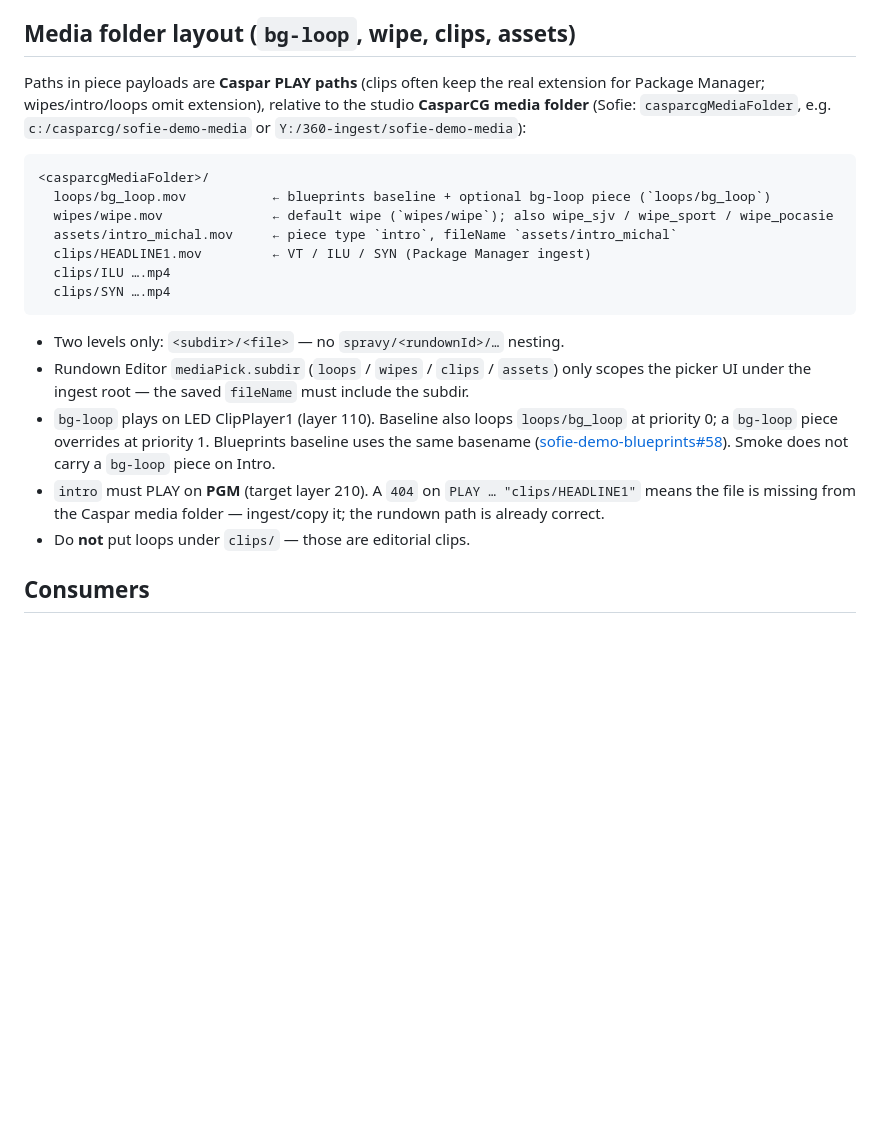
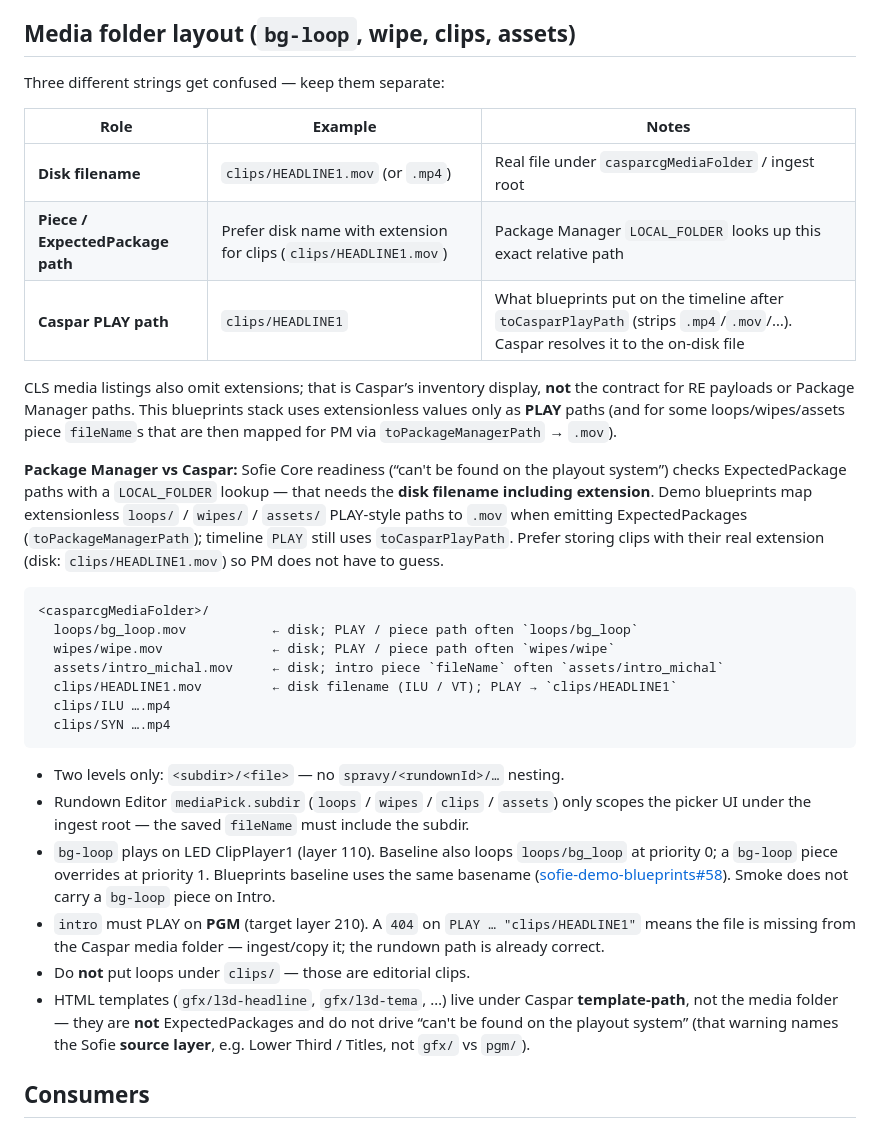
Before and after one commit to tojemoc/sofie, a Markdown page: assets/README.md, the part around the change. GitHub-like rendering; blank space fills up the shorter version.

Commit message:
docs: HEADLINE3 ILU dropped by Sofie Lower Third piece prune (#28)
* docs: explain Sofie media-status false positives vs Caspar PLAY

Document that "Titles/Lower Third can't be found" comes from Package
Manager ExpectedPackage paths (not gfx/ vs pgm/), and that intro/wipe
extensionless PLAY paths need .mov for disk verify.

Co-authored-by: Jakub Doboš <kubo6472@users.noreply.github.com>

* docs: document HEADLINE3 ILU drop from shared Lower Third prune

Sofie keeps one WithinPart piece per source layer at the same start;
ILU + l3d-headline sharing Lower Third caused missing PLAY for some
headline parts. Blueprints fix uses lower_third_pgm for PGM L3Ds.

Co-authored-by: Jakub Doboš <kubo6472@users.noreply.github.com>

* docs: clarify disk vs PLAY vs CLS paths; document prune comparator accurately

Distinguish Caspar CLS listings, PLAY payloads, and on-disk filenames in
assets/README. Document processAndPrune winner as isCandidateBetterToBeContinued
(with piece._id lexicographic fallback), not _id alone.

Co-authored-by: Jakub Doboš <kubo6472@users.noreply.github.com>

---------

Co-authored-by: Cursor Agent <cursoragent@cursor.com>
Co-authored-by: Jakub Doboš <kubo6472@users.noreply.github.com>

````diff
--- a/assets/README.md
+++ b/assets/README.md
@@ -33,17 +33,30 @@ use `wipes/wipe_sjv`, `wipes/wipe_sport`, `wipes/wipe_pocasie`). See
 
 ## Media folder layout (`bg-loop`, wipe, clips, assets)
 
-Paths in piece payloads are **Caspar PLAY paths** (clips often keep the real
-extension for Package Manager; wipes/intro/loops omit extension), relative to the
-studio **CasparCG media folder** (Sofie: `casparcgMediaFolder`, e.g.
-`c:/casparcg/sofie-demo-media` or `Y:/360-ingest/sofie-demo-media`):
+Three different strings get confused — keep them separate:
+
+| Role | Example | Notes |
+|------|---------|--------|
+| **Disk filename** | `clips/HEADLINE1.mov` (or `.mp4`) | Real file under `casparcgMediaFolder` / ingest root |
+| **Piece / ExpectedPackage path** | Prefer disk name with extension for clips (`clips/HEADLINE1.mov`) | Package Manager `LOCAL_FOLDER` looks up this exact relative path |
+| **Caspar PLAY path** | `clips/HEADLINE1` | What blueprints put on the timeline after `toCasparPlayPath` (strips `.mp4`/`.mov`/…). Caspar resolves it to the on-disk file |
+
+CLS media listings also omit extensions; that is Caspar’s inventory display, **not** the contract for RE payloads or Package Manager paths. This blueprints stack uses extensionless values only as **PLAY** paths (and for some loops/wipes/assets piece `fileName`s that are then mapped for PM via `toPackageManagerPath` → `.mov`).
+
+**Package Manager vs Caspar:** Sofie Core readiness (“can't be found on the
+playout system”) checks ExpectedPackage paths with a `LOCAL_FOLDER` lookup —
+that needs the **disk filename including extension**. Demo blueprints map
+extensionless `loops/` / `wipes/` / `assets/` PLAY-style paths to `.mov` when
+emitting ExpectedPackages (`toPackageManagerPath`); timeline `PLAY` still uses
+`toCasparPlayPath`. Prefer storing clips with their real extension
+(disk: `clips/HEADLINE1.mov`) so PM does not have to guess.
 
 ```text
 <casparcgMediaFolder>/
-  loops/bg_loop.mov           ← blueprints baseline + optional bg-loop piece (`loops/bg_loop`)
-  wipes/wipe.mov              ← default wipe (`wipes/wipe`); also wipe_sjv / wipe_sport / wipe_pocasie
-  assets/intro_michal.mov     ← piece type `intro`, fileName `assets/intro_michal`
-  clips/HEADLINE1.mov         ← VT / ILU / SYN (Package Manager ingest)
+  loops/bg_loop.mov           ← disk; PLAY / piece path often `loops/bg_loop`
+  wipes/wipe.mov              ← disk; PLAY / piece path often `wipes/wipe`
+  assets/intro_michal.mov     ← disk; intro piece `fileName` often `assets/intro_michal`
+  clips/HEADLINE1.mov         ← disk filename (ILU / VT); PLAY → `clips/HEADLINE1`
   clips/ILU ….mp4
   clips/SYN ….mp4
 ```
@@ -61,6 +74,10 @@ studio **CasparCG media folder** (Sofie: `casparcgMediaFolder`, e.g.
   `PLAY … "clips/HEADLINE1"` means the file is missing from the Caspar
   media folder — ingest/copy it; the rundown path is already correct.
 - Do **not** put loops under `clips/` — those are editorial clips.
+- HTML templates (`gfx/l3d-headline`, `gfx/l3d-tema`, …) live under Caspar
+  **template-path**, not the media folder — they are **not** ExpectedPackages
+  and do not drive “can't be found on the playout system” (that warning names
+  the Sofie **source layer**, e.g. Lower Third / Titles, not `gfx/` vs `pgm/`).
 
 ## Consumers
 
````
Also changed, not shown: docs/integration/RE-READINESS-AND-PLAYOUT-UX.md (+21 -0 lines), docs/integration/SPRAVY-V2-INTEGRATION.md (+1 -0 lines).
